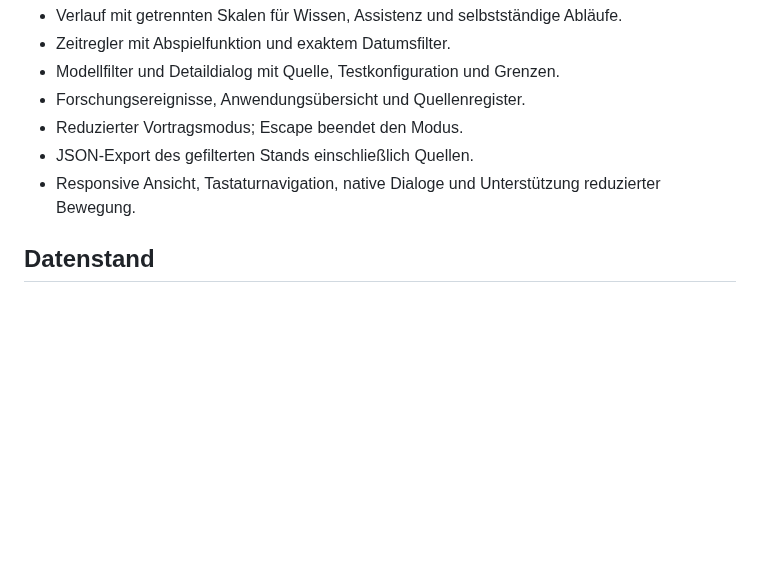
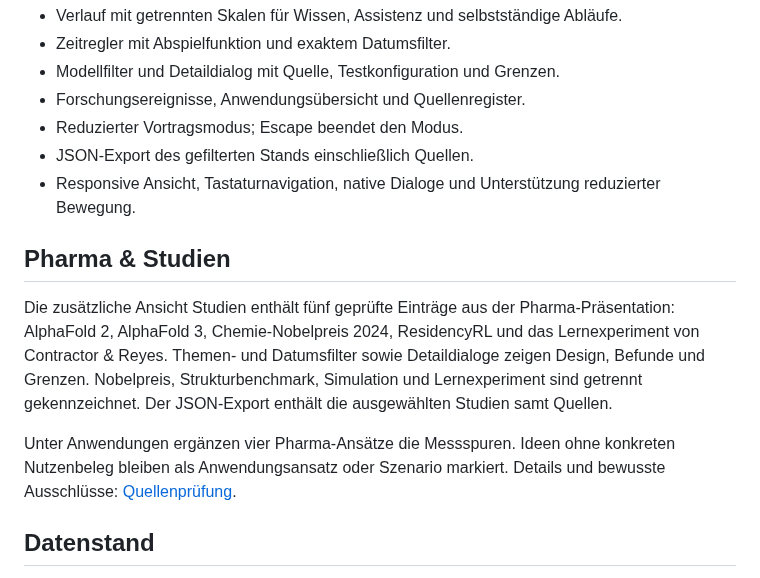
Before and after one commit to gilles-pe/ai-in-medicine-monitor, a Markdown page: README.md, the part around the change. Rendered like a GitHub page; blank space fills up the shorter version.

Commit message:
Document Pharma source review and successful desktop/mobile checks [skip ci]

```diff
--- a/README.md
+++ b/README.md
@@ -11,6 +11,12 @@ Mobiles Dashboard von Gilles Penning für belegten KI-Fortschritt in der Medizin
 - Reduzierter Vortragsmodus; Escape beendet den Modus.
 - JSON-Export des gefilterten Stands einschließlich Quellen.
 - Responsive Ansicht, Tastaturnavigation, native Dialoge und Unterstützung reduzierter Bewegung.
+
+## Pharma & Studien
+
+Die zusätzliche Ansicht Studien enthält fünf geprüfte Einträge aus der Pharma-Präsentation: AlphaFold 2, AlphaFold 3, Chemie-Nobelpreis 2024, ResidencyRL und das Lernexperiment von Contractor & Reyes. Themen- und Datumsfilter sowie Detaildialoge zeigen Design, Befunde und Grenzen. Nobelpreis, Strukturbenchmark, Simulation und Lernexperiment sind getrennt gekennzeichnet. Der JSON-Export enthält die ausgewählten Studien samt Quellen.
+
+Unter Anwendungen ergänzen vier Pharma-Ansätze die Messspuren. Ideen ohne konkreten Nutzenbeleg bleiben als Anwendungsansatz oder Szenario markiert. Details und bewusste Ausschlüsse: [Quellenprüfung](docs/pharma-source-review-2026-10-17.md).
 
 ## Datenstand
 
```
Also changed, not shown: docs/implementation-status.md (+8 -0 lines).
